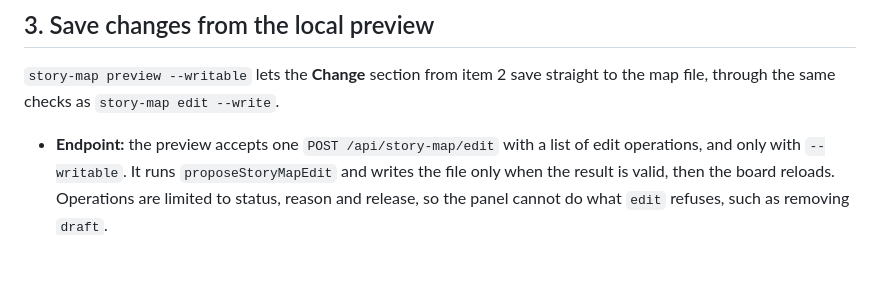
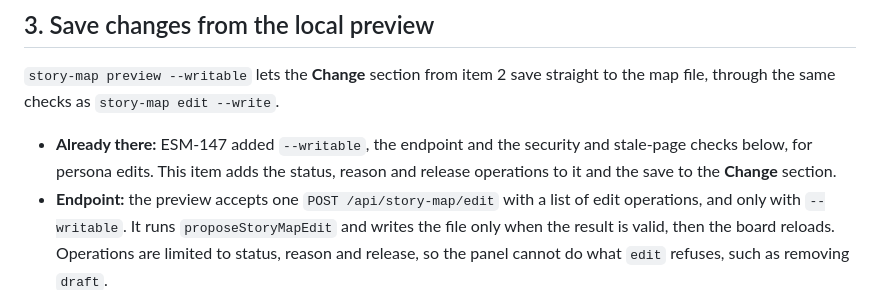
Before and after one commit to duncan-m/auto-story-map, a Markdown page: docs/plans/local-triage.md, the part around the change. Drawn GitHub-style; blank space fills up the shorter version.

```diff
--- a/docs/plans/local-triage.md
+++ b/docs/plans/local-triage.md
@@ -37,6 +37,7 @@ It uses the story permalinks from ESM-122, in 0.7.4. This is the UI that item 3
 
 `story-map preview --writable` lets the **Change** section from item 2 save straight to the map file, through the same checks as `story-map edit --write`.
 
+- **Already there:** ESM-147 added `--writable`, the endpoint and the security and stale-page checks below, for persona edits. This item adds the status, reason and release operations to it and the save to the **Change** section.
 - **Endpoint:** the preview accepts one `POST /api/story-map/edit` with a list of edit operations, and only with `--writable`. It runs `proposeStoryMapEdit` and writes the file only when the result is valid, then the board reloads. Operations are limited to status, reason and release, so the panel cannot do what `edit` refuses, such as removing `draft`.
 - **Security:** the preview already refuses other `Host` headers, which stops DNS rebinding, but a page on another site can still post a form to `127.0.0.1`. So the endpoint also needs an `Origin` header that matches the preview, a JSON content type, and a random token generated at start-up and put in the page. The server still listens on the loopback address only.
 - **Stale page:** each request carries a hash of the file the page was rendered from. If the file has changed on disk since, the save is refused and the page asks the person to reload, so an agent's edit or a `git pull` is not overwritten.
```
Also changed, not shown: docs/plans/edit-personas.md (added, +76 -0 lines), docs/story-map.md (+23 -0 lines), docs/plans/edit-personas-mockup.png (added), 11 other files.
